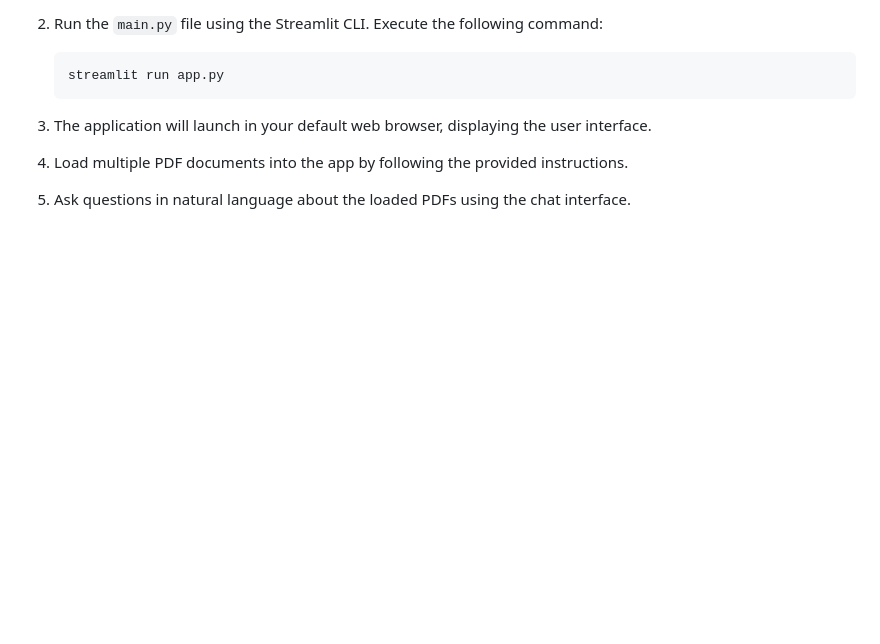
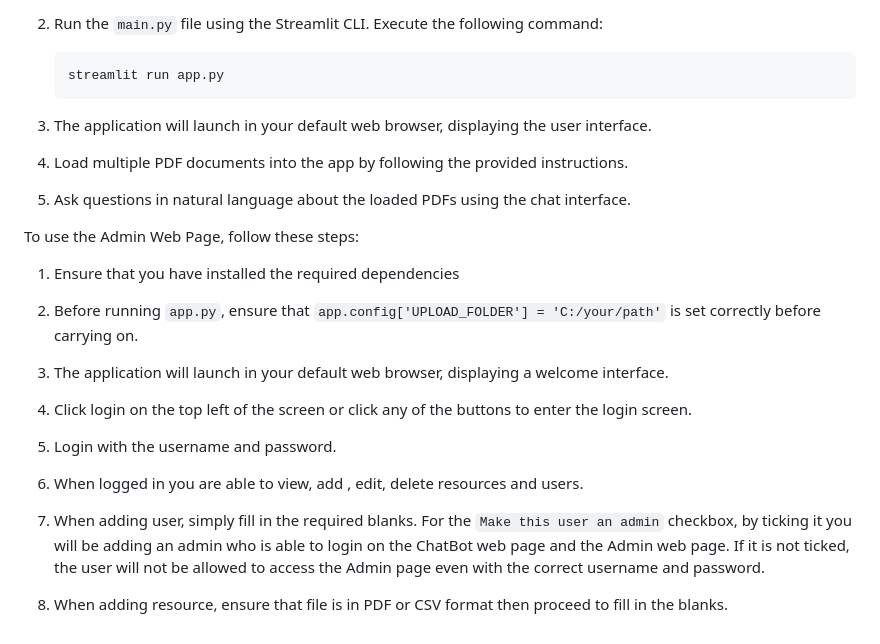
Before and after one commit to 22038809-QICHYE/Mobile-Team-care-Deprescribing-Application-with-Gen-AI-ChatBot, a Markdown page: README.md, the part around the change. Rendered like a GitHub page; blank space fills up the shorter version.

```diff
--- a/README.md
+++ b/README.md
@@ -68,3 +68,25 @@ To use the MultiPDF Chat App, follow these steps:
 4. Load multiple PDF documents into the app by following the provided instructions.
 
 5. Ask questions in natural language about the loaded PDFs using the chat interface.
+
+
+To use the Admin Web Page, follow these steps:
+
+1. Ensure that you have installed the required dependencies
+
+2. Before running `app.py`, ensure that `app.config['UPLOAD_FOLDER'] = 'C:/your/path'` is set correctly before
+   carrying on.
+
+3. The application will launch in your default web browser, displaying a welcome interface.
+
+4. Click login on the top left of the screen or click any of the buttons to enter the login screen.
+
+5. Login with the username and password.
+
+6. When logged in you are able to view, add , edit, delete resources and users.
+
+7. When adding user, simply fill in the required blanks. For the `Make this user an admin` checkbox, by ticking it you
+   will be adding an admin who is able to login on the ChatBot web page and the Admin web page. If it is not ticked,
+   the user will not be allowed to access the Admin page even with the correct username and password.
+
+8. When adding resource, ensure that file is in PDF or CSV format then proceed to fill in the blanks.
```
